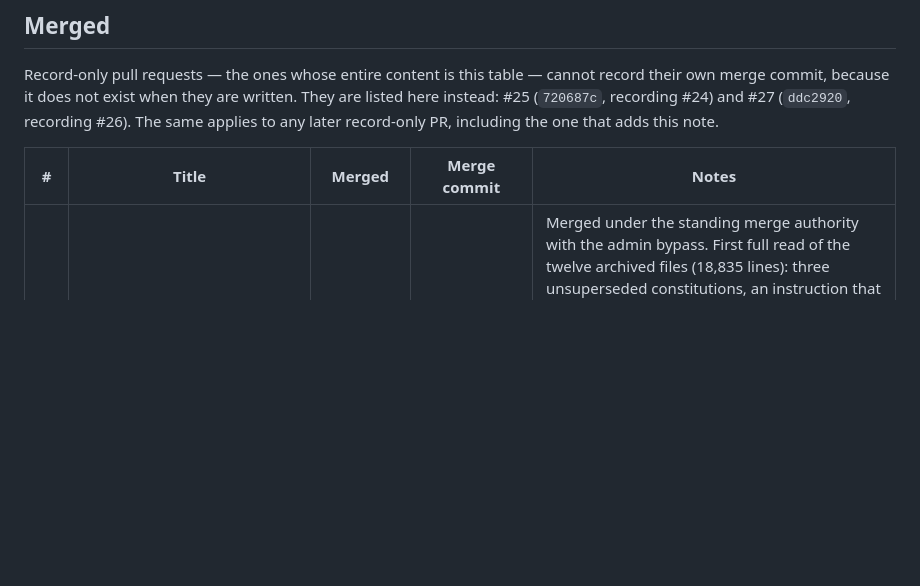
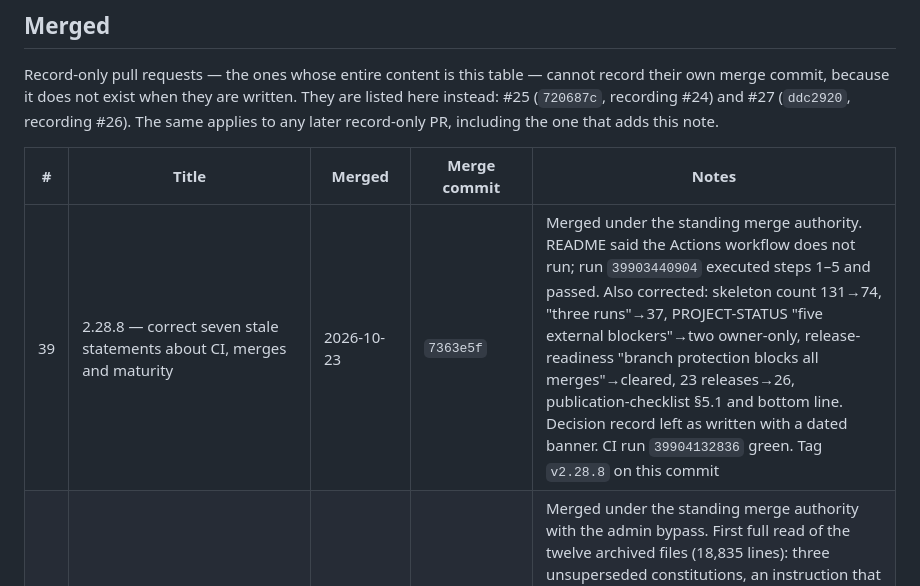
Before and after one commit to abdulboyprogramming-arch/prompts, a Markdown page: _meta/pull-requests.md, the part around the change. Rendered like a GitHub page; blank space fills up the shorter version.

```diff
--- a/_meta/pull-requests.md
+++ b/_meta/pull-requests.md
@@ -25,6 +25,7 @@ Record-only pull requests — the ones whose entire content is this table — ca
 
 | # | Title | Merged | Merge commit | Notes |
 |---|-------|--------|--------------|-------|
+| 39 | 2.28.8 — correct seven stale statements about CI, merges and maturity | 2026-10-23 | `7363e5f` | Merged under the standing merge authority. README said the Actions workflow does not run; run `39903440904` executed steps 1–5 and passed. Also corrected: skeleton count 131→74, "three runs"→37, PROJECT-STATUS "five external blockers"→two owner-only, release-readiness "branch protection blocks all merges"→cleared, 23 releases→26, publication-checklist §5.1 and bottom line. Decision record left as written with a dated banner. CI run `39904132836` green. Tag `v2.28.8` on this commit |
 | 37 | 2.28.7 — audit the legacy `.txt` requests; rewrite the four short ones | 2026-10-23 | `4dde0f3` | Merged under the standing merge authority with the admin bypass. First full read of the twelve archived files (18,835 lines): three unsuperseded constitutions, an instruction that cannot terminate, scope with no stop condition, four rules the library now forbids, and a self-contradiction about "production-ready". Four short requests rewritten in `archive/legacy-txt-files/rewritten/`; originals byte-identical; counts unchanged (491 files, 364 prompts, validator 0/0). CI run `39903310147` green. Tag `v2.28.7` on this commit |
 | 36 | 2.28.6 — record the merge commit for #35 and the `v2.28.6` release | 2026-10-22 | `b5a0114` | Record-only. CI run `39851235499` green |
 | 32 | 2.28.4 — publication readiness re-measured: content ready, visibility still owner-only | 2026-10-22 | `e5bfa0c` | Merged under the standing merge authority. Re-ran all 23 publication gate rows, corrected ten drifted figures, re-assessed six coverage rows, fixed a misleading prose-lint summary and one leaked sandbox path, and re-scanned history under an unshallowed clone (61 commits, 22 tags, 0 hits). Release `v2.28.4` created at the merge commit |
```
Also changed, not shown: _meta/ROADMAP-AND-BACKLOG.md (+13 -0 lines).
